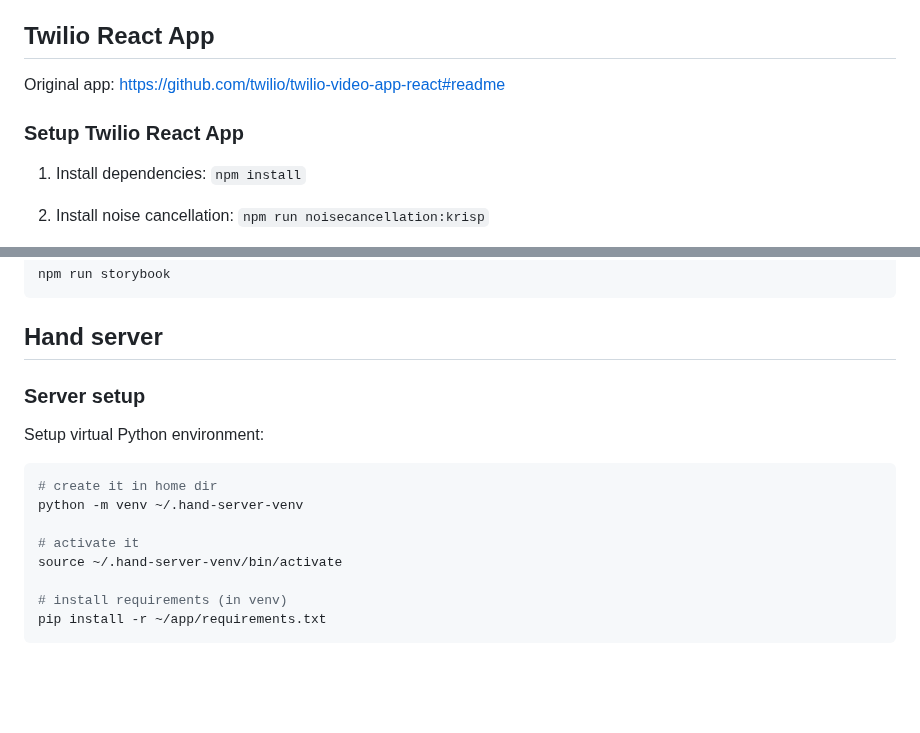
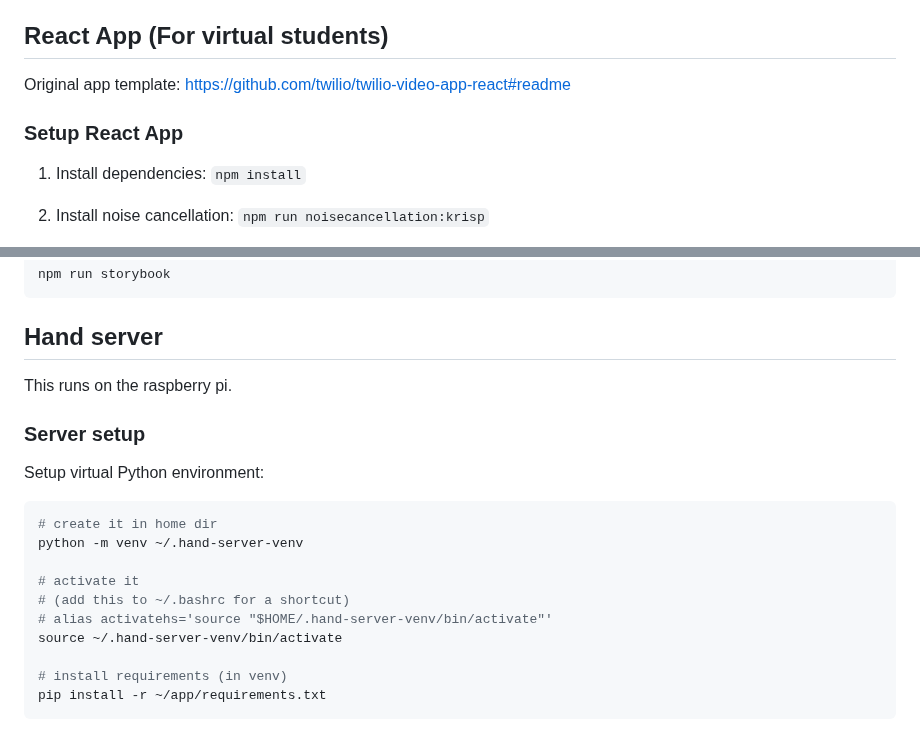
Before and after one commit to IMDC/webmoti-react, a Markdown page: setup.md, 2 parts joined by grey strips. GitHub-like rendering; blank space fills up the shorter version.

```diff
--- a/setup.md
+++ b/setup.md
@@ -35,11 +36,11 @@
 - [Auto wifi setup](#auto-wifi-setup)
 - [Auto wifi](#auto-wifi)
 
-## Twilio React App
+## React App (For virtual students)
 
-Original app: <https://github.com/twilio/twilio-video-app-react#readme>
+Original app template: <https://github.com/twilio/twilio-video-app-react#readme>
 
-### Setup Twilio React App
+### Setup React App
 
 1. Install dependencies: `npm install`
 
@@ -136,6 +137,8 @@ npm run storybook
 
 ## Hand server
 
+This runs on the raspberry pi.
+
 ### Server setup
 
 Setup virtual Python environment:
@@ -145,6 +148,8 @@ Setup virtual Python environment:
 python -m venv ~/.hand-server-venv
 
 # activate it
+# (add this to ~/.bashrc for a shortcut)
+# alias activatehs='source "$HOME/.hand-server-venv/bin/activate"'
 source ~/.hand-server-venv/bin/activate
 
 # install requirements (in venv)
```
Also changed, not shown: other parts of setup.md (+25 -16 lines).
